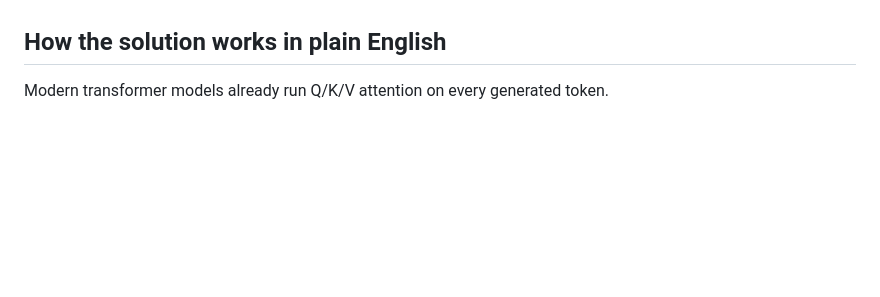
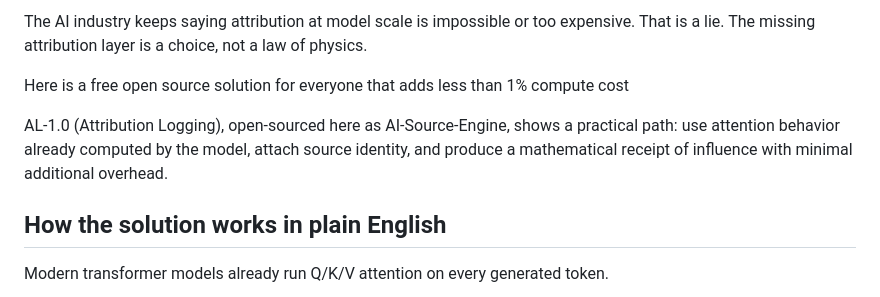
Before and after one commit to RayFromBoston/AI-Source-Engine, a Markdown page: README.md, the part around one of its changes. GitHub-like rendering; blank space fills up the shorter version.

```diff
--- a/README.md
+++ b/README.md
@@ -23,3 +59,8 @@ The capability to track citation vectors already exists. The AL-1.0 (Attribution
+The AI industry keeps saying attribution at model scale is impossible or too expensive. That is a lie. The missing attribution layer is a choice, not a law of physics.
+
+Here is a free open source solution for everyone that adds less than 1% compute cost
+
+AL-1.0 (Attribution Logging), open-sourced here as AI-Source-Engine, shows a practical path: use attention behavior already computed by the model, attach source identity, and produce a mathematical receipt of influence with minimal additional overhead.
 
 ## How the solution works in plain English
 
```
Also changed, not shown: other parts of README.md (+46 -10 lines).
